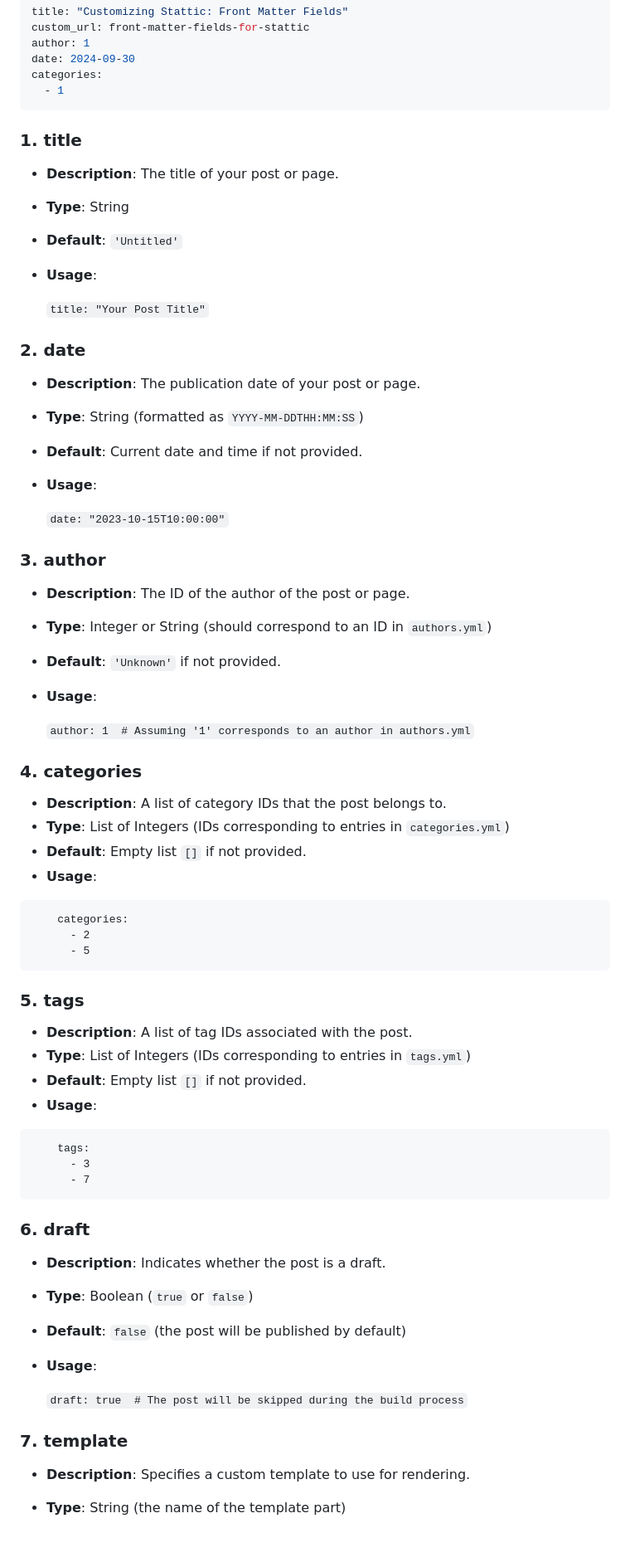
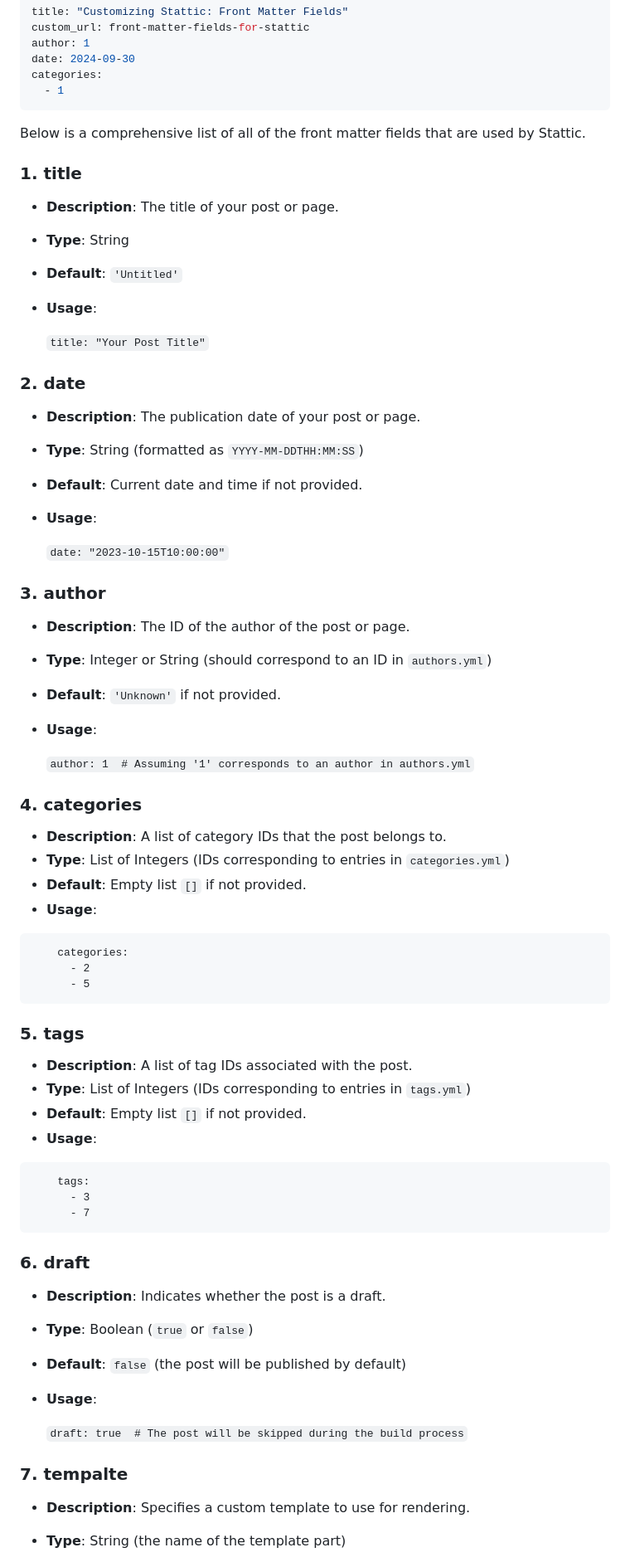
Before and after one commit to getstattic/stattic, a Markdown page: content/posts/front-matter-fields-for-stattic.md, the part around one of its changes. Shown at 83% size. Rendered like a GitHub page; blank space fills up the shorter version.

Commit message:
:ok_hand: IMPROVE: Updated front matter post content

````diff
--- a/content/posts/front-matter-fields-for-stattic.md
+++ b/content/posts/front-matter-fields-for-stattic.md
@@ -7,7 +7,9 @@ categories:
   - 1
 ---
 
-### 1. **title**
+Below is a comprehensive list of all of the front matter fields that are used by Stattic.
+
+### 1. title
 
 - **Description**: The title of your post or page.
 - **Type**: String
@@ -16,7 +18,7 @@ categories:
 
     `title: "Your Post Title"`
 
-### 2. **date**
+### 2. date
 
 - **Description**: The publication date of your post or page.
 - **Type**: String (formatted as `YYYY-MM-DDTHH:MM:SS`)
@@ -25,7 +27,7 @@ categories:
 
     `date: "2023-10-15T10:00:00"`
 
-### 3. **author**
+### 3. author
 
 - **Description**: The ID of the author of the post or page.
 - **Type**: Integer or String (should correspond to an ID in `authors.yml`)
@@ -34,7 +36,7 @@ categories:
 
     `author: 1  # Assuming '1' corresponds to an author in authors.yml`
 
-### 4. **categories**
+### 4. categories
 
 - **Description**: A list of category IDs that the post belongs to.
 - **Type**: List of Integers (IDs corresponding to entries in `categories.yml`)
@@ -47,7 +49,7 @@ categories:
       - 5
  ```
 
-### 5. **tags**
+### 5. tags
 
 - **Description**: A list of tag IDs associated with the post.
 - **Type**: List of Integers (IDs corresponding to entries in `tags.yml`)
@@ -60,7 +62,7 @@ categories:
       - 7
 ```
 
-### 6. **draft**
+### 6. draft
 
 - **Description**: Indicates whether the post is a draft.
 - **Type**: Boolean (`true` or `false`)
@@ -69,7 +71,7 @@ categories:
 
     `draft: true  # The post will be skipped during the build process`
 
-### 7. **template**
+### 7. tempalte
 
 - **Description**: Specifies a custom template to use for rendering.
 - **Type**: String (the name of the template part)
````
Also changed, not shown: other parts of content/posts/front-matter-fields-for-stattic.md (+8 -8 lines).
